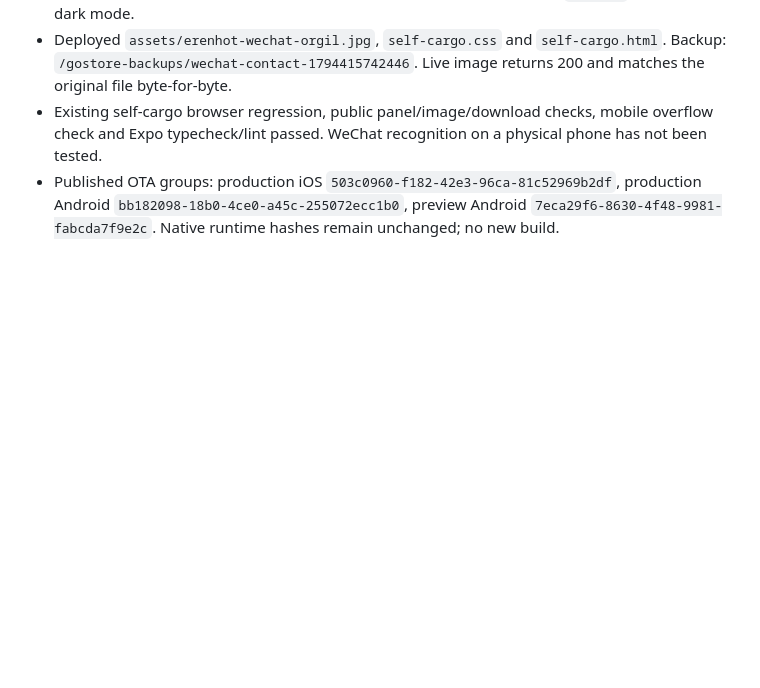
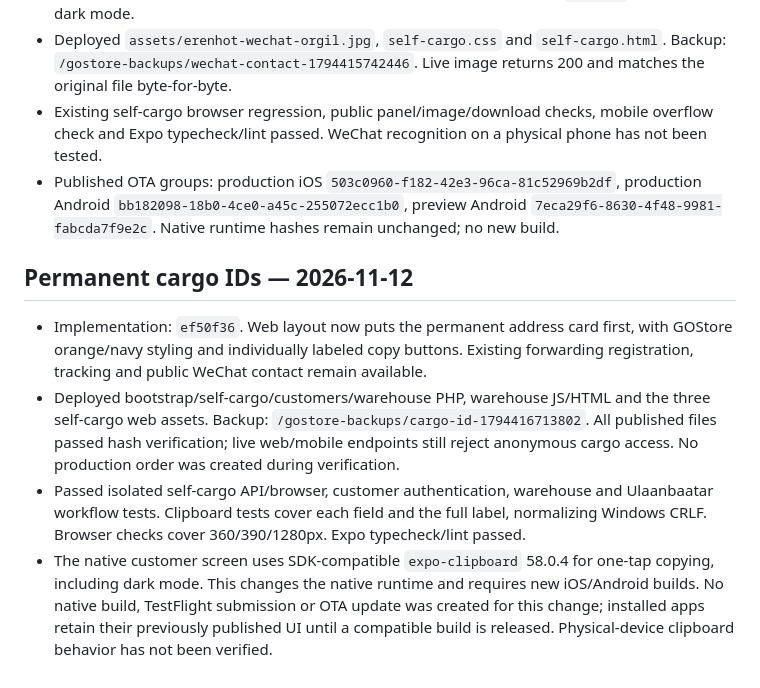
Before and after one commit to mop03ko/gostore.mn, a Markdown page: docs/self-cargo.md, the part around the change. Rendered like a GitHub page; blank space fills up the shorter version.

Commit message:
Record cargo ID deployment and native release requirements

```diff
--- a/docs/self-cargo.md
+++ b/docs/self-cargo.md
@@ -54,3 +54,10 @@ For the initial feature, deploy `server/self-cargo.php` before `server/customers
 - Deployed `assets/erenhot-wechat-orgil.jpg`, `self-cargo.css` and `self-cargo.html`. Backup: `/gostore-backups/wechat-contact-1794415742446`. Live image returns 200 and matches the original file byte-for-byte.
 - Existing self-cargo browser regression, public panel/image/download checks, mobile overflow check and Expo typecheck/lint passed. WeChat recognition on a physical phone has not been tested.
 - Published OTA groups: production iOS `503c0960-f182-42e3-96ca-81c52969b2df`, production Android `bb182098-18b0-4ce0-a45c-255072ecc1b0`, preview Android `7eca29f6-8630-4f48-9981-fabcda7f9e2c`. Native runtime hashes remain unchanged; no new build.
+
+## Permanent cargo IDs — 2026-11-12
+
+- Implementation: `ef50f36`. Web layout now puts the permanent address card first, with GOStore orange/navy styling and individually labeled copy buttons. Existing forwarding registration, tracking and public WeChat contact remain available.
+- Deployed bootstrap/self-cargo/customers/warehouse PHP, warehouse JS/HTML and the three self-cargo web assets. Backup: `/gostore-backups/cargo-id-1794416713802`. All published files passed hash verification; live web/mobile endpoints still reject anonymous cargo access. No production order was created during verification.
+- Passed isolated self-cargo API/browser, customer authentication, warehouse and Ulaanbaatar workflow tests. Clipboard tests cover each field and the full label, normalizing Windows CRLF. Browser checks cover 360/390/1280px. Expo typecheck/lint passed.
+- The native customer screen uses SDK-compatible `expo-clipboard` 58.0.4 for one-tap copying, including dark mode. This changes the native runtime and requires new iOS/Android builds. No native build, TestFlight submission or OTA update was created for this change; installed apps retain their previously published UI until a compatible build is released. Physical-device clipboard behavior has not been verified.
```
